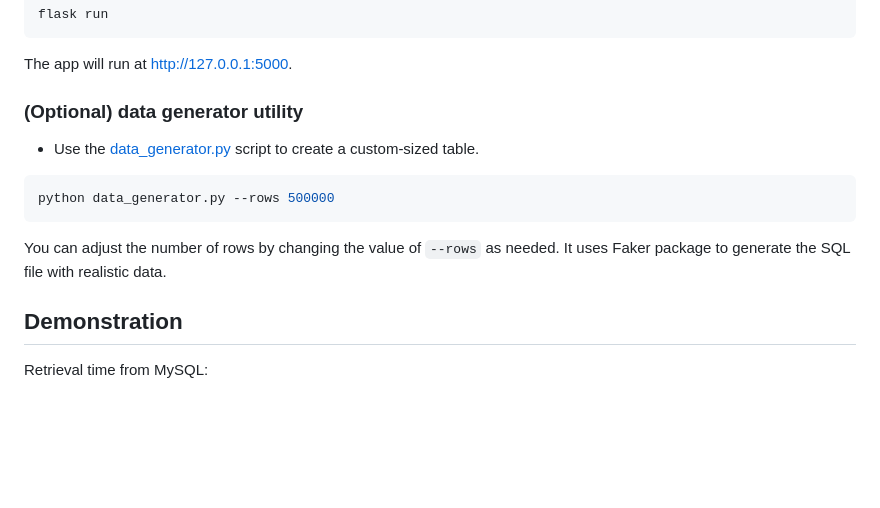
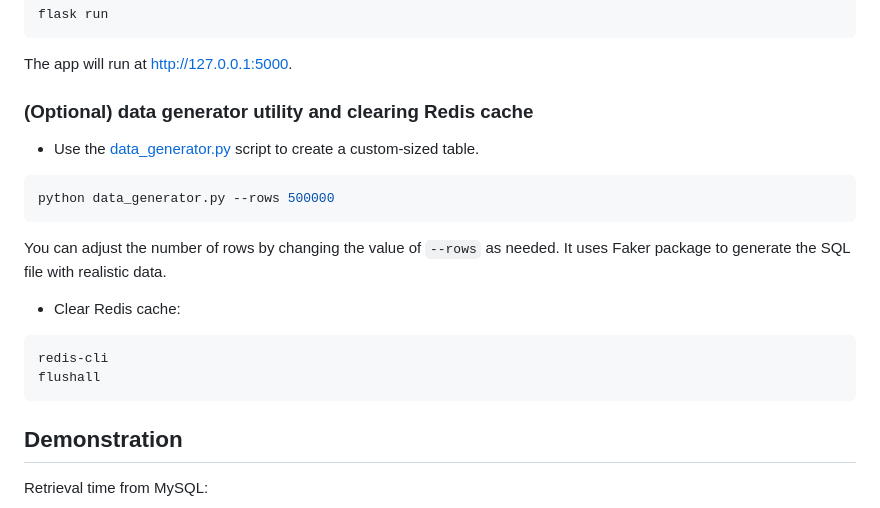
Before and after one commit to pollythepocket/CS480_final_project, a Markdown page: FlaskCacheApp/README.md, the part around the change. Drawn GitHub-style; blank space fills up the shorter version.

Commit message:
Added redis cache clear in readme

````diff
--- a/FlaskCacheApp/README.md
+++ b/FlaskCacheApp/README.md
@@ -99,14 +99,18 @@ flask run
 ```
 The app will run at [http://127.0.0.1:5000](http://127.0.0.1:5000).
 
-### (Optional) data generator utility
+### (Optional) data generator utility and clearing Redis cache
 - Use the [data_generator.py](data_generator.py) script to create a custom-sized table.
 ```shell
 python data_generator.py --rows 500000
 ```
 You can adjust the number of rows by changing the value of `--rows` as needed.
 It uses Faker package to generate the SQL file with realistic data.
-
+- Clear Redis cache:
+```shell
+redis-cli
+flushall
+```
 ## Demonstration
 
 Retrieval time from MySQL:
````
